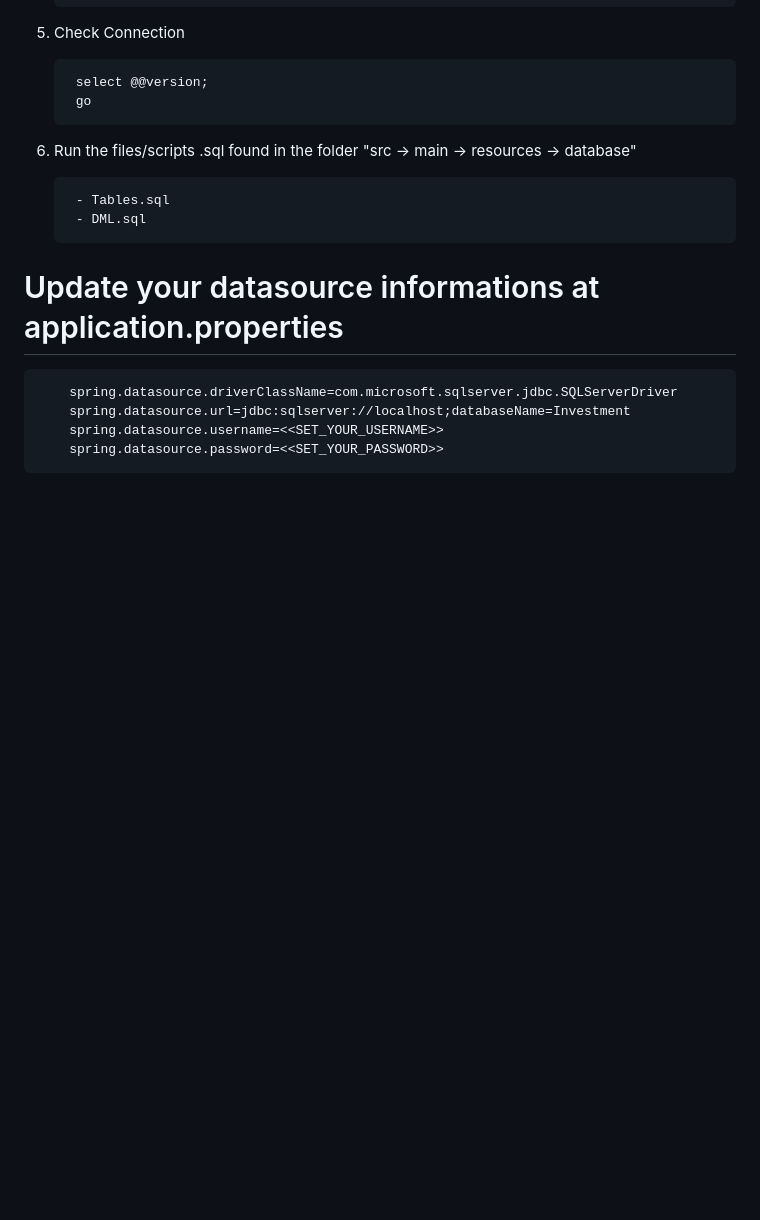
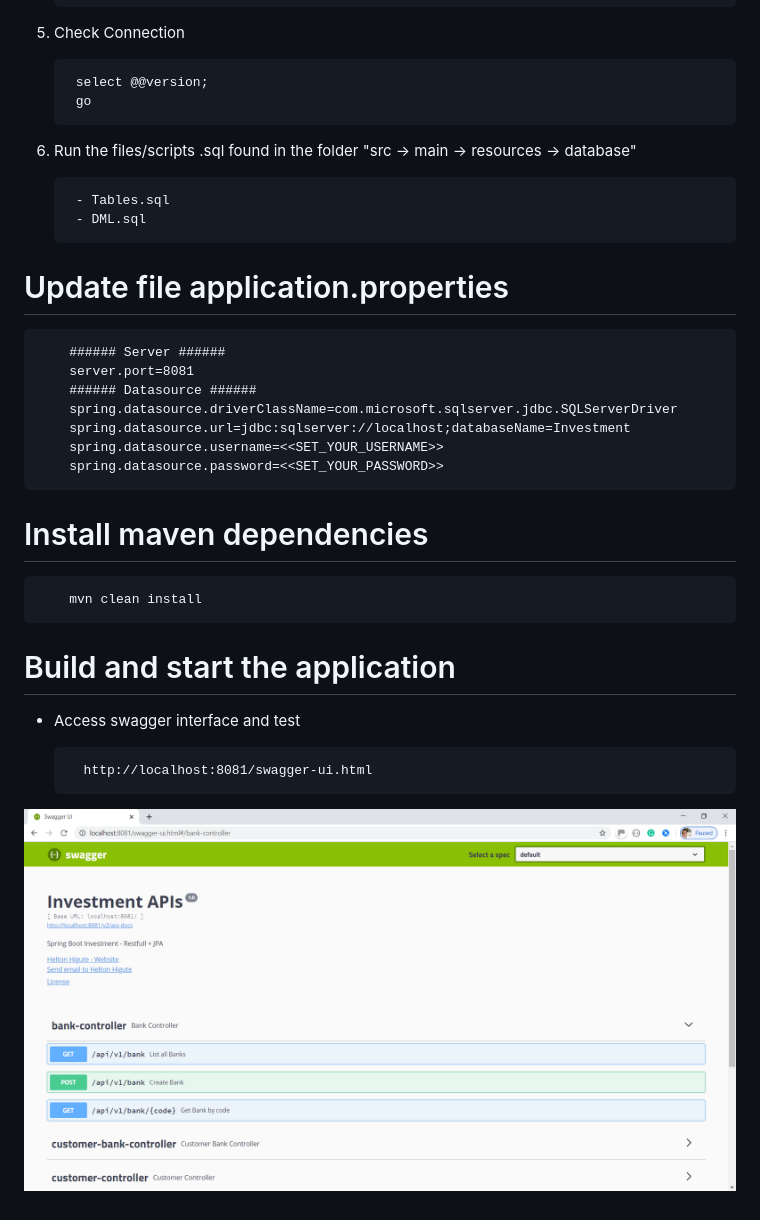
Before and after one commit to hhigute/spring-rest-jpa-swagger, a Markdown page: README.md, the part around the change. Drawn GitHub-style; pictures changed too: doc/swagger.png (added); blank space fills up the shorter version.

Commit message:
Initial Documentation

```diff
--- a/README.md
+++ b/README.md
@@ -38,9 +38,26 @@ In this example we create crud operations using Spring Boot + JPA + Swagger
 		- DML.sql
 
 
-# Update your datasource informations at application.properties
+# Update file application.properties
 
+		###### Server ######
+		server.port=8081
+		###### Datasource ######
 		spring.datasource.driverClassName=com.microsoft.sqlserver.jdbc.SQLServerDriver
 		spring.datasource.url=jdbc:sqlserver://localhost;databaseName=Investment
 		spring.datasource.username=<<SET_YOUR_USERNAME>>
 		spring.datasource.password=<<SET_YOUR_PASSWORD>>
+
+
+# Install maven dependencies
+
+		mvn clean install
+
+# Build and start the application
+
+* Access swagger interface and test
+
+		http://localhost:8081/swagger-ui.html
+
+
+![Alt text](./doc/swagger.png?raw=true "Swagger")
```
Also changed, not shown: 1 other file.
